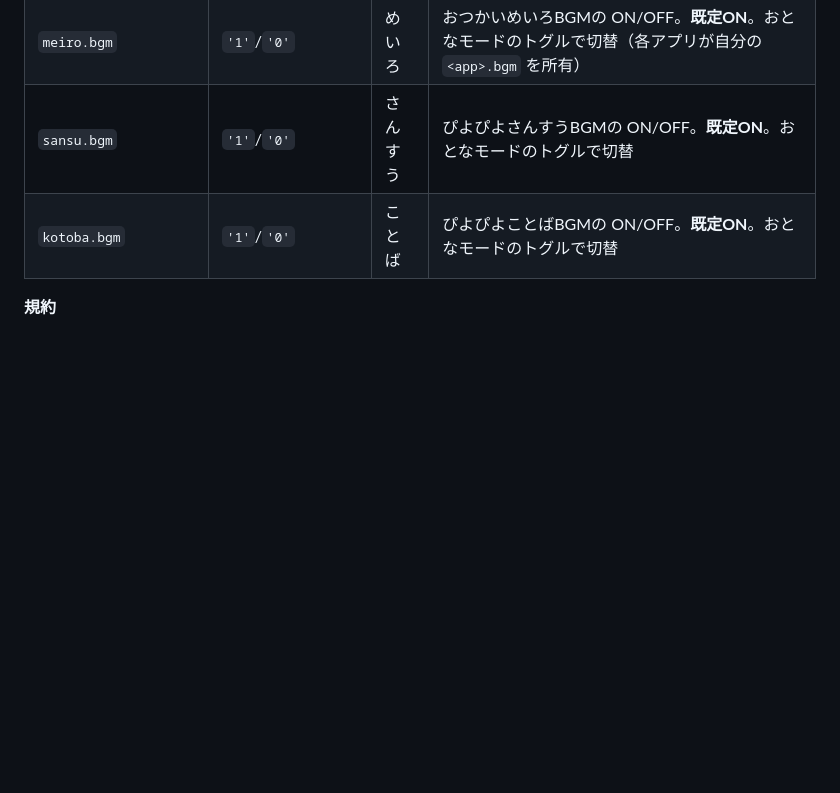
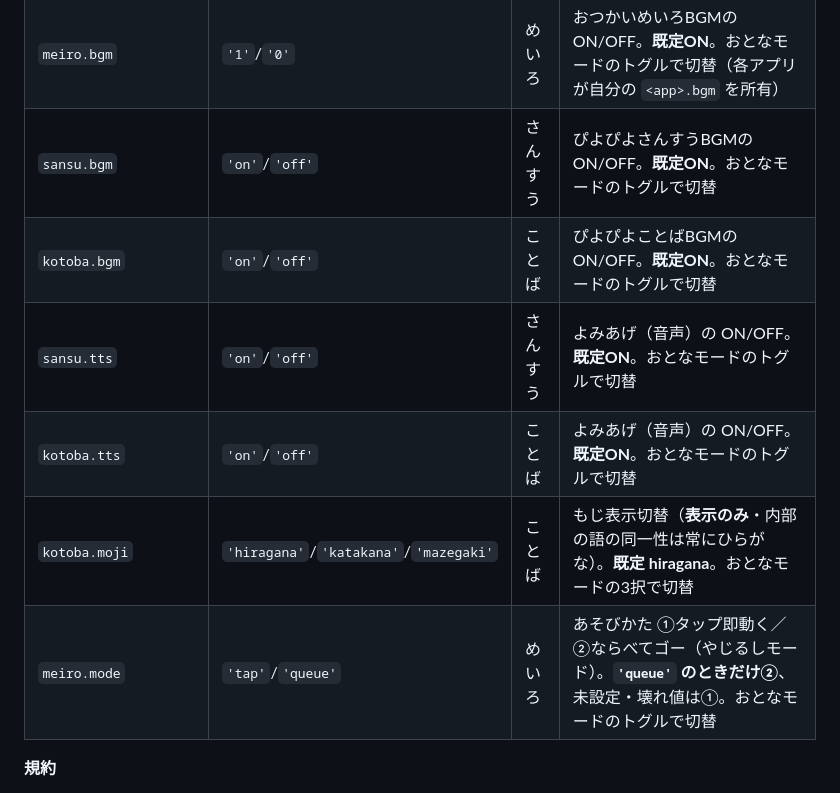
Before and after one commit to kerokero-1245/kerokero-1245.github.io, a Markdown page: docs/WORLD.md, the part around the change. GitHub-like rendering; blank space fills up the shorter version.

Commit message:
WORLD.md §7: キー台帳を現状に同期（meiro.mode・kotoba.moji・tts系を追記、sansu/kotoba の bgm 値形式を実装どおりに修正）

```diff
--- a/docs/WORLD.md
+++ b/docs/WORLD.md
@@ -230,8 +230,12 @@ fuel = Number(localStorage['meiro.totalStars']  || 0)
 | `land.lastPointed` | `park`/`cake`/`shop` | 街 | ぴよが**前回指した施設**。最少⭐が並んだときの誘導ローテーション（§2.1）に使う |
 | `land.bgm` | `'1'`/`'0'` | 街 | 街BGMの ON/OFF トグル。**既定ON**（未設定・壊れ値も ON 扱い）。`'0'`のみ OFF。トップバーの🔊/🔇チップで切替 |
 | `meiro.bgm` | `'1'`/`'0'` | めいろ | おつかいめいろBGMの ON/OFF。**既定ON**。おとなモードのトグルで切替（各アプリが自分の `<app>.bgm` を所有） |
-| `sansu.bgm` | `'1'`/`'0'` | さんすう | ぴよぴよさんすうBGMの ON/OFF。**既定ON**。おとなモードのトグルで切替 |
-| `kotoba.bgm` | `'1'`/`'0'` | ことば | ぴよぴよことばBGMの ON/OFF。**既定ON**。おとなモードのトグルで切替 |
+| `sansu.bgm` | `'on'`/`'off'` | さんすう | ぴよぴよさんすうBGMの ON/OFF。**既定ON**。おとなモードのトグルで切替 |
+| `kotoba.bgm` | `'on'`/`'off'` | ことば | ぴよぴよことばBGMの ON/OFF。**既定ON**。おとなモードのトグルで切替 |
+| `sansu.tts` | `'on'`/`'off'` | さんすう | よみあげ（音声）の ON/OFF。**既定ON**。おとなモードのトグルで切替 |
+| `kotoba.tts` | `'on'`/`'off'` | ことば | よみあげ（音声）の ON/OFF。**既定ON**。おとなモードのトグルで切替 |
+| `kotoba.moji` | `'hiragana'`/`'katakana'`/`'mazegaki'` | ことば | もじ表示切替（**表示のみ**・内部の語の同一性は常にひらがな）。**既定 hiragana**。おとなモードの3択で切替 |
+| `meiro.mode` | `'tap'`/`'queue'` | めいろ | あそびかた ①タップ即動く／②ならべてゴー（やじるしモード）。**`'queue'` のときだけ②**、未設定・壊れ値は①。おとなモードのトグルで切替 |
 
 **規約**
 - 街用キーは必ず `land.` プレフィックス。読むのは `meiro`/`sansu`/`kotoba` の `totalStars`、書くのは `land.*` のみ。
```
